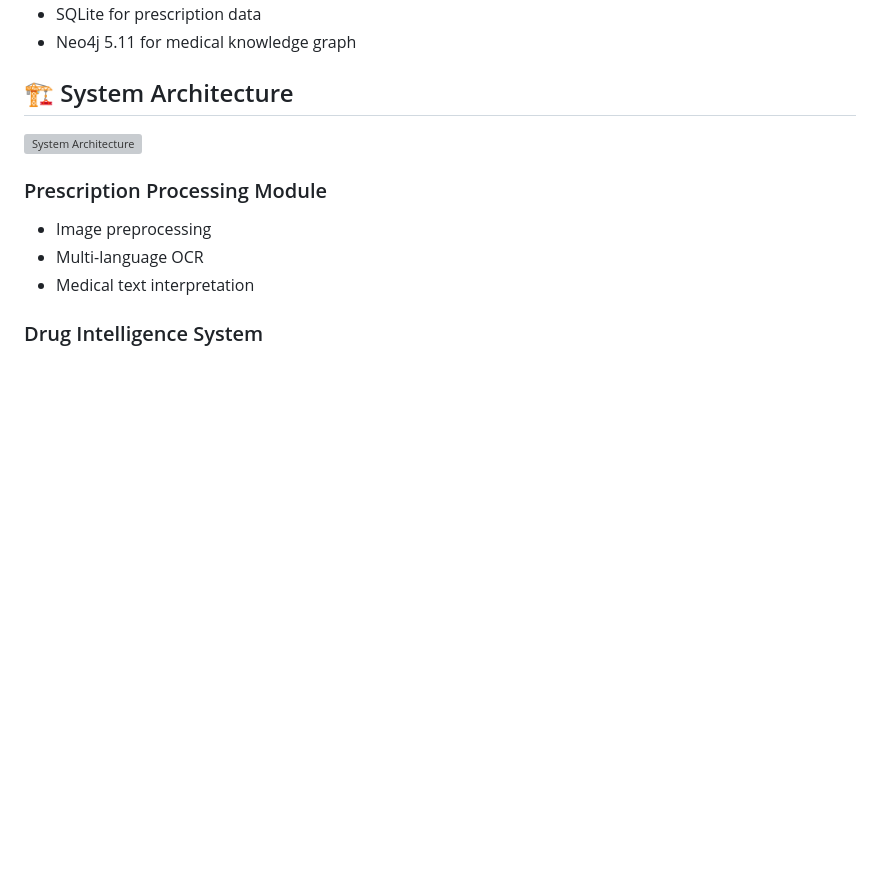
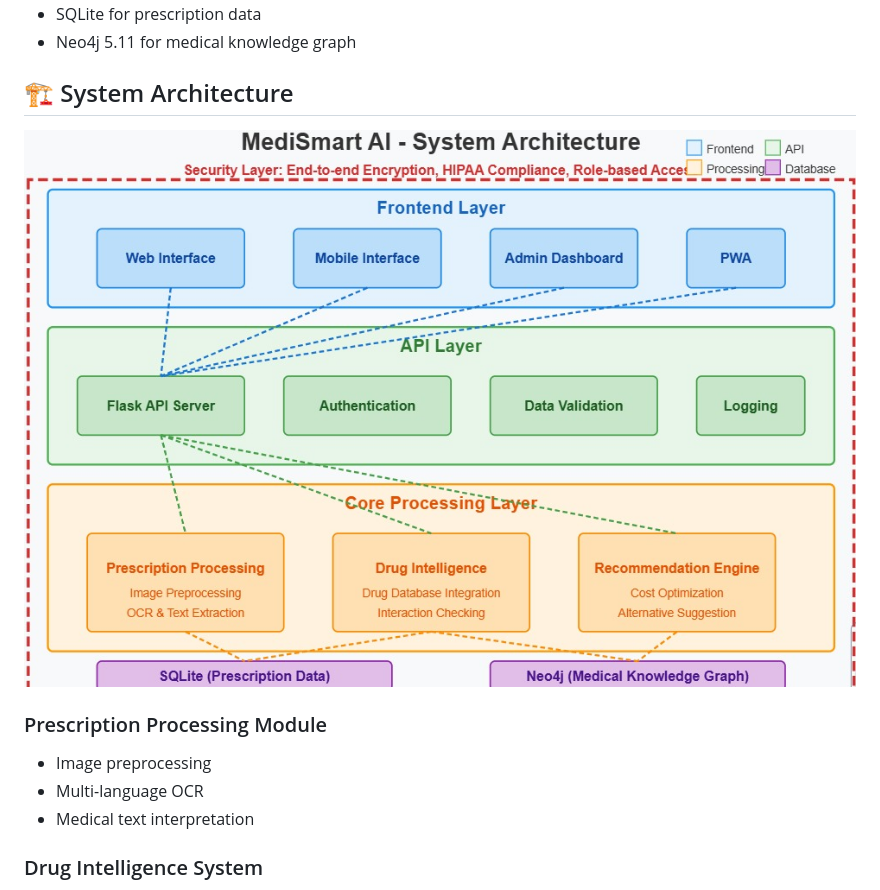
Before and after one commit to ItsAksharaRathore/Medismart_AI, a Markdown page: README.md, the part around the change. GitHub-like rendering; blank space fills up the shorter version; grey boxes are pictures that could not be loaded.

```diff
--- a/README.md
+++ b/README.md
@@ -57,7 +57,7 @@ MediSmart AI is a groundbreaking solution that transforms how pharmacies handle
 
 ## 🏗️ System Architecture
 
-![System Architecture](medismart_ai\system_architecture.jpg)
+![System Architecture](medismart_ai/system_architecture.jpg)
 
 ### Prescription Processing Module
 - Image preprocessing
```
